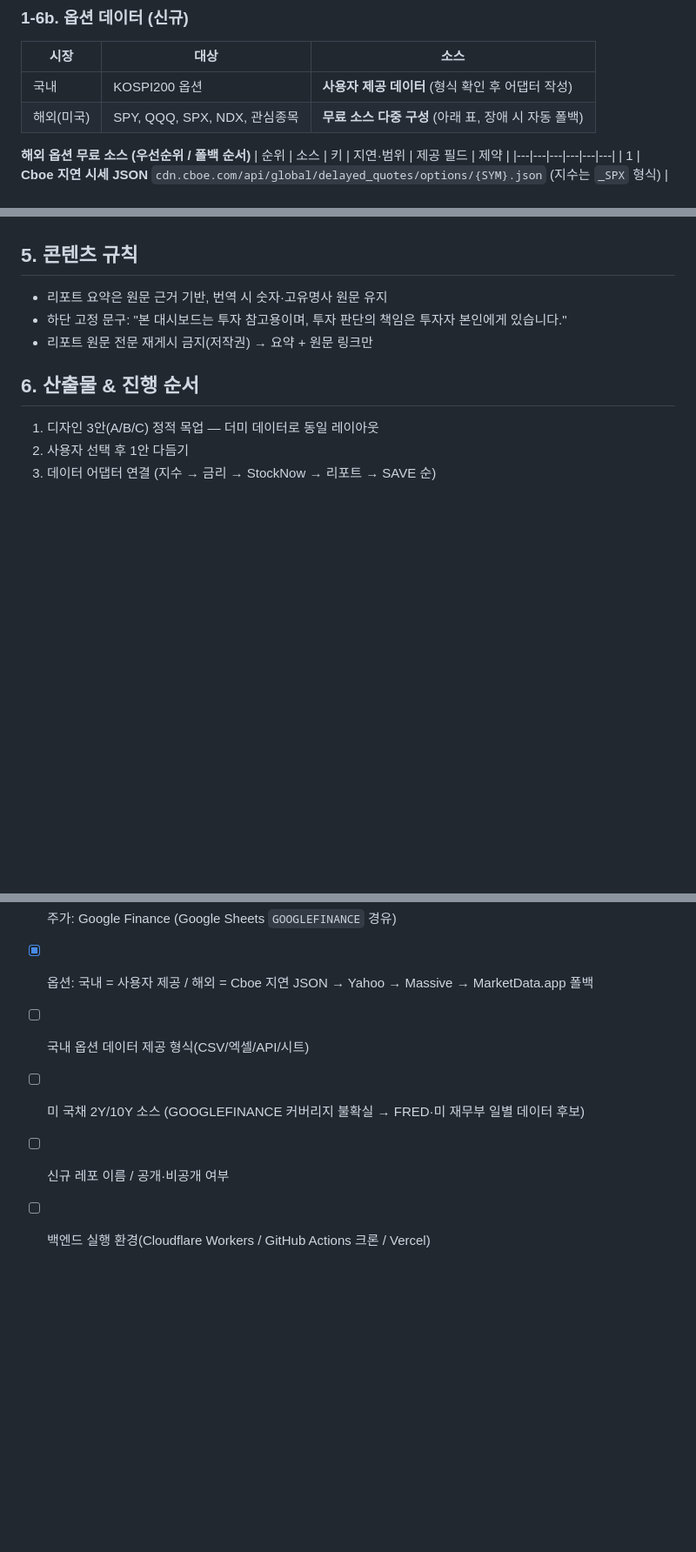
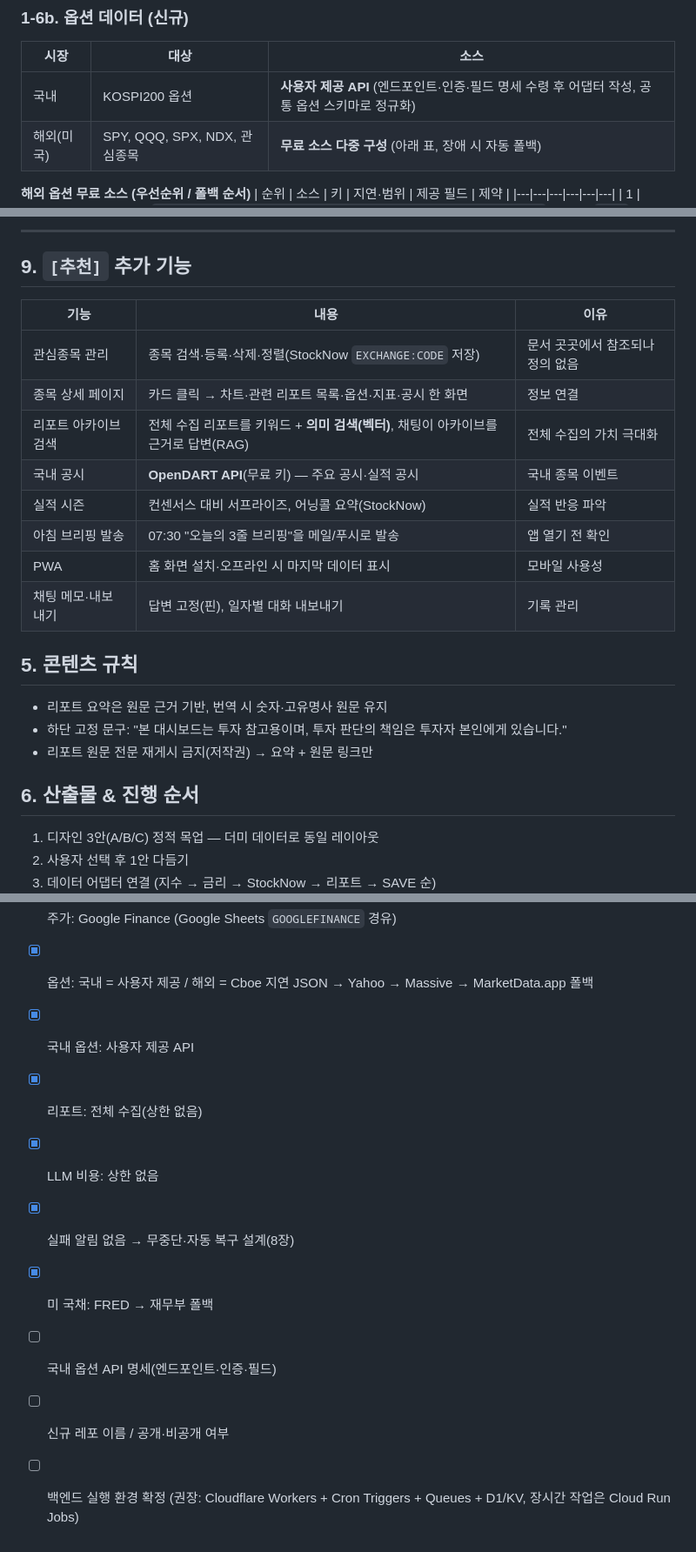
Before and after one commit to gotohell-ring/studyeng-web, a Markdown page: docs/market-dashboard/PROMPT.md, 3 parts joined by grey strips. Shown at 87% size. GitHub-like rendering; blank space fills up the shorter version.

```diff
--- a/docs/market-dashboard/PROMPT.md
+++ b/docs/market-dashboard/PROMPT.md
@@ -94,7 +102,7 @@
 ### 1-6b. 옵션 데이터 (신규)
 | 시장 | 대상 | 소스 |
 |---|---|---|
-| 국내 | KOSPI200 옵션 | **사용자 제공 데이터** (형식 확인 후 어댑터 작성) |
+| 국내 | KOSPI200 옵션 | **사용자 제공 API** (엔드포인트·인증·필드 명세 수령 후 어댑터 작성, 공통 옵션 스키마로 정규화) |
 | 해외(미국) | SPY, QQQ, SPX, NDX, 관심종목 | **무료 소스 다중 구성** (아래 표, 장애 시 자동 폴백) |
 
 **해외 옵션 무료 소스 (우선순위 / 폴백 순서)**
@@ -211,3 +248,16 @@
+---
+
+## 9. `[추천]` 추가 기능
+| 기능 | 내용 | 이유 |
+|---|---|---|
+| 관심종목 관리 | 종목 검색·등록·삭제·정렬(StockNow `EXCHANGE:CODE` 저장) | 문서 곳곳에서 참조되나 정의 없음 |
+| 종목 상세 페이지 | 카드 클릭 → 차트·관련 리포트 목록·옵션·지표·공시 한 화면 | 정보 연결 |
+| 리포트 아카이브 검색 | 전체 수집 리포트를 키워드 + **의미 검색(벡터)**, 채팅이 아카이브를 근거로 답변(RAG) | 전체 수집의 가치 극대화 |
+| 국내 공시 | **OpenDART API**(무료 키) — 주요 공시·실적 공시 | 국내 종목 이벤트 |
+| 실적 시즌 | 컨센서스 대비 서프라이즈, 어닝콜 요약(StockNow) | 실적 반응 파악 |
+| 아침 브리핑 발송 | 07:30 "오늘의 3줄 브리핑"을 메일/푸시로 발송 | 앱 열기 전 확인 |
+| PWA | 홈 화면 설치·오프라인 시 마지막 데이터 표시 | 모바일 사용성 |
+| 채팅 메모·내보내기 | 답변 고정(핀), 일자별 대화 내보내기 | 기록 관리 |
 
 ## 5. 콘텐츠 규칙
 - 리포트 요약은 원문 근거 기반, 번역 시 숫자·고유명사 원문 유지
@@ -233,7 +283,11 @@
 - [x] StockNow: 무료 요금제 (100회/일 예산 배분 적용)
 - [x] 주가: Google Finance (Google Sheets `GOOGLEFINANCE` 경유)
 - [x] 옵션: 국내 = 사용자 제공 / 해외 = Cboe 지연 JSON → Yahoo → Massive → MarketData.app 폴백
-- [ ] 국내 옵션 데이터 제공 형식(CSV/엑셀/API/시트)
-- [ ] 미 국채 2Y/10Y 소스 (GOOGLEFINANCE 커버리지 불확실 → FRED·미 재무부 일별 데이터 후보)
+- [x] 국내 옵션: 사용자 제공 API
+- [x] 리포트: 전체 수집(상한 없음)
+- [x] LLM 비용: 상한 없음
+- [x] 실패 알림 없음 → 무중단·자동 복구 설계(8장)
+- [x] 미 국채: FRED → 재무부 폴백
+- [ ] 국내 옵션 API 명세(엔드포인트·인증·필드)
 - [ ] 신규 레포 이름 / 공개·비공개 여부
-- [ ] 백엔드 실행 환경(Cloudflare Workers / GitHub Actions 크론 / Vercel)
+- [ ] 백엔드 실행 환경 확정 (권장: Cloudflare Workers + Cron Triggers + Queues + D1/KV, 장시간 작업은 Cloud Run Jobs)
```
Also changed, not shown: other parts of docs/market-dashboard/PROMPT.md (+42 -5 lines).
